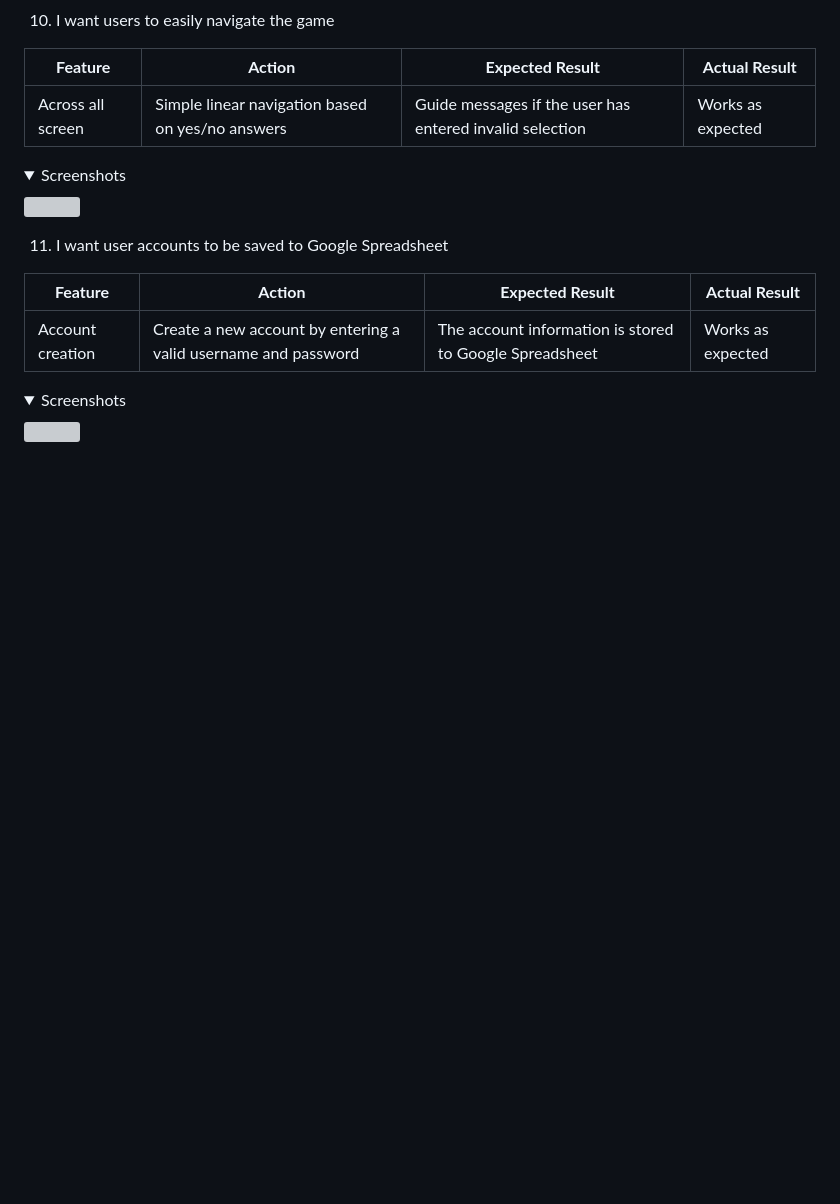
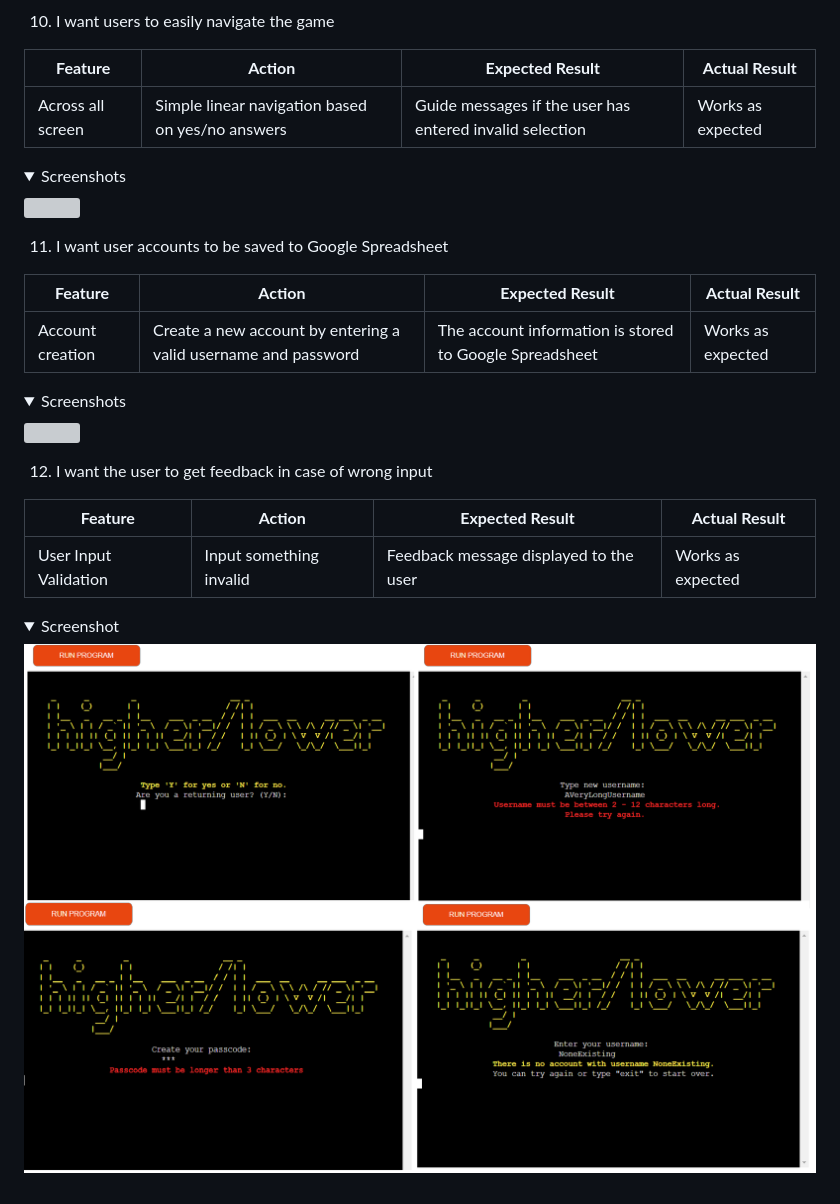
Before and after one commit to r-moruju/CI_PP3_HL, a Markdown page: README.md, the part around the change. Rendered like a GitHub page; pictures changed too: docs/testing/story-12.png (added); folded sections open; blank space fills up the shorter version; grey boxes are pictures that could not be loaded.

Commit message:
Manual test user story nr. 12

```diff
--- a/README.md
+++ b/README.md
@@ -421,3 +421,13 @@ The testing approach is as follows:
 <details><summary>Screenshots</summary>
 <img src="docs/testing/story-11.png">
 </details>
+
+12. I want the user to get feedback in case of wrong input
+
+| **Feature**   | **Action**                    | **Expected Result**          | **Actual Result** |
+| ------------- | ----------------------------- | ---------------------------- | ----------------- |
+| User Input Validation | Input something invalid | Feedback message displayed to the user | Works as expected |
+
+<details><summary>Screenshot</summary>
+<img src="docs/testing/story-12.png">
+</details>
```
